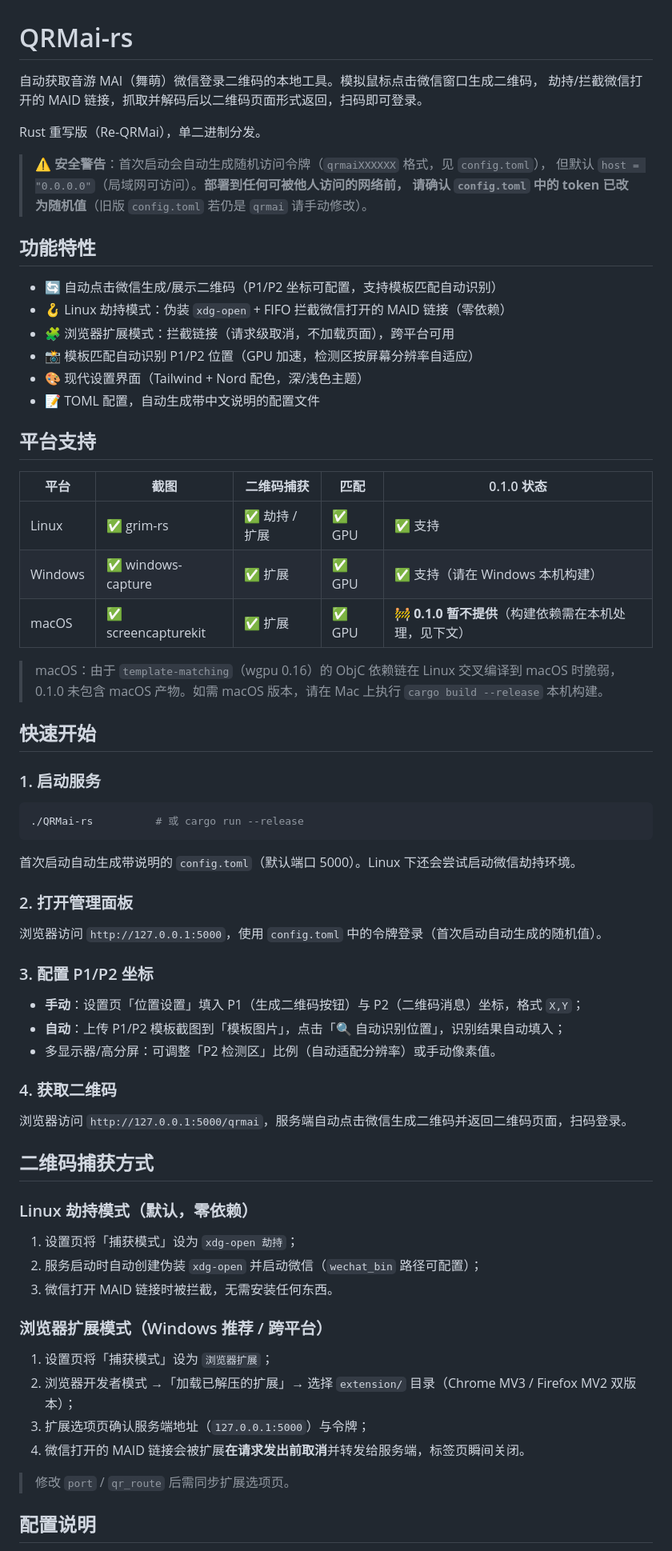
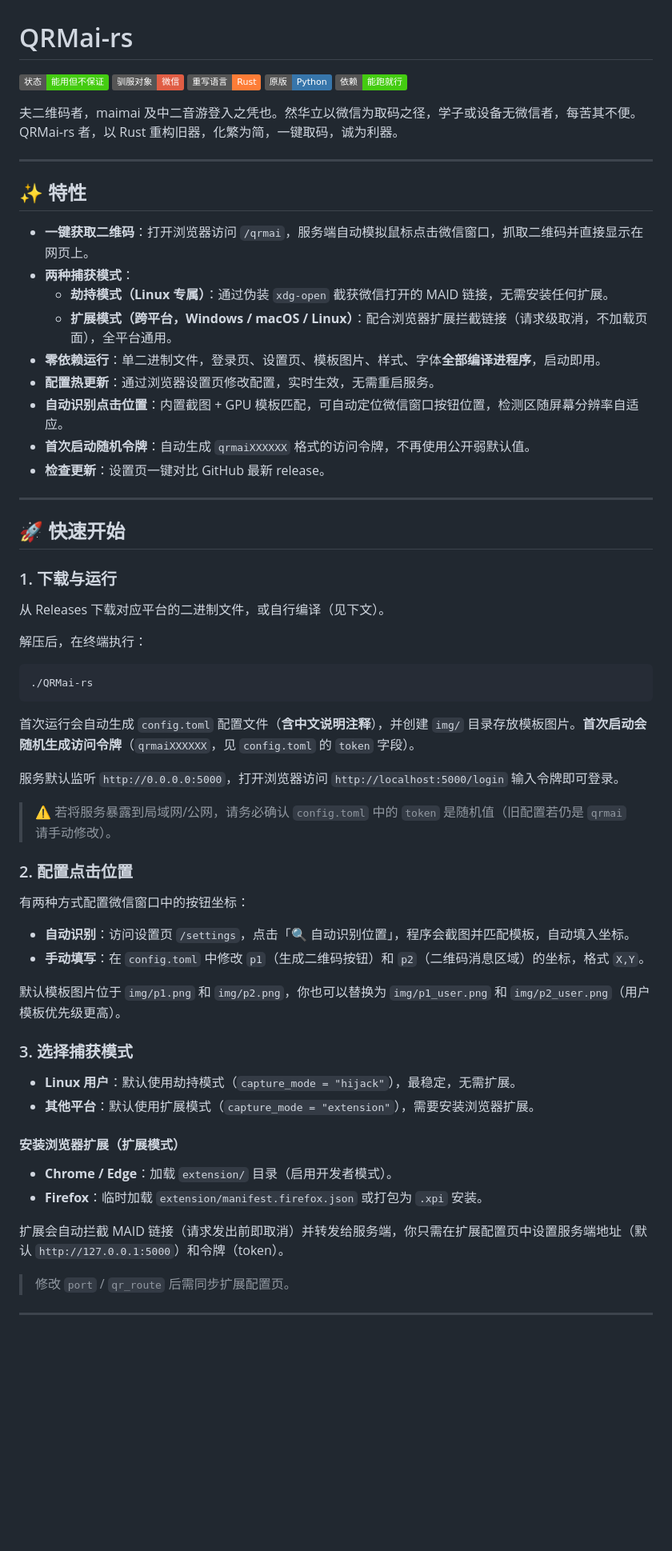
Before and after one commit to naroxeno/Re-QRMai, a Markdown page: README.md, the part around one of its changes. Shown at 80% size. GitHub-like rendering; badges without logos; blank space fills up the shorter version.

````diff
--- a/README.md
+++ b/README.md
@@ -1,74 +1,69 @@
 # QRMai-rs
 
-自动获取音游 MAI（舞萌）微信登录二维码的本地工具。模拟鼠标点击微信窗口生成二维码，
-劫持/拦截微信打开的 MAID 链接，抓取并解码后以二维码页面形式返回，扫码即可登录。
+![状态](https://img.shields.io/badge/状态-能用但不保证-success)
+![驯服对象](https://img.shields.io/badge/驯服对象-微信-red)
+![重写语言](https://img.shields.io/badge/重写语言-Rust-orange)
+![原版](https://img.shields.io/badge/原版-Python-3776AB)
+![依赖](https://img.shields.io/badge/依赖-能跑就行-brightgreen)
 
-Rust 重写版（Re-QRMai），单二进制分发。
+夫二维码者，maimai 及中二音游登入之凭也。然华立以微信为取码之径，学子或设备无微信者，每苦其不便。QRMai-rs 者，以 Rust 重构旧器，化繁为简，一键取码，诚为利器。
 
-> ⚠️ **安全警告**：首次启动会自动生成随机访问令牌（`qrmaiXXXXXX` 格式，见 `config.toml`），
-> 但默认 `host = "0.0.0.0"`（局域网可访问）。**部署到任何可被他人访问的网络前，
-> 请确认 `config.toml` 中的 token 已改为随机值**（旧版 `config.toml` 若仍是 `qrmai` 请手动修改）。
+---
 
-## 功能特性
+## ✨ 特性
 
-- 🔄 自动点击微信生成/展示二维码（P1/P2 坐标可配置，支持模板匹配自动识别）
-- 🪝 Linux 劫持模式：伪装 `xdg-open` + FIFO 拦截微信打开的 MAID 链接（零依赖）
-- 🧩 浏览器扩展模式：拦截链接（请求级取消，不加载页面），跨平台可用
-- 📸 模板匹配自动识别 P1/P2 位置（GPU 加速，检测区按屏幕分辨率自适应）
-- 🎨 现代设置界面（Tailwind + Nord 配色，深/浅色主题）
-- 📝 TOML 配置，自动生成带中文说明的配置文件
+- **一键获取二维码**：打开浏览器访问 `/qrmai`，服务端自动模拟鼠标点击微信窗口，抓取二维码并直接显示在网页上。
+- **两种捕获模式**：
+  - **劫持模式（Linux 专属）**：通过伪装 `xdg-open` 截获微信打开的 MAID 链接，无需安装任何扩展。
+  - **扩展模式（跨平台，Windows / macOS / Linux）**：配合浏览器扩展拦截链接（请求级取消，不加载页面），全平台通用。
+- **零依赖运行**：单二进制文件，登录页、设置页、模板图片、样式、字体**全部编译进程序**，启动即用。
+- **配置热更新**：通过浏览器设置页修改配置，实时生效，无需重启服务。
+- **自动识别点击位置**：内置截图 + GPU 模板匹配，可自动定位微信窗口按钮位置，检测区随屏幕分辨率自适应。
+- **首次启动随机令牌**：自动生成 `qrmaiXXXXXX` 格式的访问令牌，不再使用公开弱默认值。
+- **检查更新**：设置页一键对比 GitHub 最新 release。
 
-## 平台支持
+---
 
-| 平台 | 截图 | 二维码捕获 | 匹配 | 0.1.0 状态 |
-|---|---|---|---|---|
-| Linux | ✅ grim-rs | ✅ 劫持 / 扩展 | ✅ GPU | ✅ 支持 |
-| Windows | ✅ windows-capture | ✅ 扩展 | ✅ GPU | ✅ 支持（请在 Windows 本机构建） |
-| macOS | ✅ screencapturekit | ✅ 扩展 | ✅ GPU | 🚧 **0.1.0 暂不提供**（构建依赖需在本机处理，见下文） |
+## 🚀 快速开始
 
-> macOS：由于 `template-matching`（wgpu 0.16）的 ObjC 依赖链在 Linux 交叉编译到 macOS 时脆弱，
-> 0.1.0 未包含 macOS 产物。如需 macOS 版本，请在 Mac 上执行 `cargo build --release` 本机构建。
+### 1. 下载与运行
 
-## 快速开始
+从 Releases 下载对应平台的二进制文件，或自行编译（见下文）。
 
-### 1. 启动服务
+解压后，在终端执行：
 
 ```bash
-./QRMai-rs          # 或 cargo run --release
+./QRMai-rs
 ```
 
-首次启动自动生成带说明的 `config.toml`（默认端口 5000）。Linux 下还会尝试启动微信劫持环境。
+首次运行会自动生成 `config.toml` 配置文件（**含中文说明注释**），并创建 `img/` 目录存放模板图片。**首次启动会随机生成访问令牌**（`qrmaiXXXXXX`，见 `config.toml` 的 `token` 字段）。
 
-### 2. 打开管理面板
+服务默认监听 `http://0.0.0.0:5000`，打开浏览器访问 `http://localhost:5000/login` 输入令牌即可登录。
 
-浏览器访问 `http://127.0.0.1:5000`，使用 `config.toml` 中的令牌登录（首次启动自动生成的随机值）。
+> ⚠️ 若将服务暴露到局域网/公网，请务必确认 `config.toml` 中的 `token` 是随机值（旧配置若仍是 `qrmai` 请手动修改）。
 
-### 3. 配置 P1/P2 坐标
+### 2. 配置点击位置
 
-- **手动**：设置页「位置设置」填入 P1（生成二维码按钮）与 P2（二维码消息）坐标，格式 `X,Y`；
-- **自动**：上传 P1/P2 模板截图到「模板图片」，点击「🔍 自动识别位置」，识别结果自动填入；
-- 多显示器/高分屏：可调整「P2 检测区」比例（自动适配分辨率）或手动像素值。
+有两种方式配置微信窗口中的按钮坐标：
 
-### 4. 获取二维码
+- **自动识别**：访问设置页 `/settings`，点击「🔍 自动识别位置」，程序会截图并匹配模板，自动填入坐标。
+- **手动填写**：在 `config.toml` 中修改 `p1`（生成二维码按钮）和 `p2`（二维码消息区域）的坐标，格式 `X,Y`。
 
-浏览器访问 `http://127.0.0.1:5000/qrmai`，服务端自动点击微信生成二维码并返回二维码页面，扫码登录。
+默认模板图片位于 `img/p1.png` 和 `img/p2.png`，你也可以替换为 `img/p1_user.png` 和 `img/p2_user.png`（用户模板优先级更高）。
 
-## 二维码捕获方式
+### 3. 选择捕获模式
 
-### Linux 劫持模式（默认，零依赖）
+- **Linux 用户**：默认使用劫持模式（`capture_mode = "hijack"`），最稳定，无需扩展。
+- **其他平台**：默认使用扩展模式（`capture_mode = "extension"`），需要安装浏览器扩展。
 
-1. 设置页将「捕获模式」设为 `xdg-open 劫持`；
-2. 服务启动时自动创建伪装 `xdg-open` 并启动微信（`wechat_bin` 路径可配置）；
-3. 微信打开 MAID 链接时被拦截，无需安装任何东西。
+#### 安装浏览器扩展（扩展模式）
 
-### 浏览器扩展模式（Windows 推荐 / 跨平台）
+- **Chrome / Edge**：加载 `extension/` 目录（启用开发者模式）。
+- **Firefox**：临时加载 `extension/manifest.firefox.json` 或打包为 `.xpi` 安装。
 
-1. 设置页将「捕获模式」设为 `浏览器扩展`；
-2. 浏览器开发者模式 →「加载已解压的扩展」→ 选择 `extension/` 目录（Chrome MV3 / Firefox MV2 双版本）；
-3. 扩展选项页确认服务端地址（`127.0.0.1:5000`）与令牌；
-4. 微信打开的 MAID 链接会被扩展**在请求发出前取消**并转发给服务端，标签页瞬间关闭。
+扩展会自动拦截 MAID 链接（请求发出前即取消）并转发给服务端，你只需在扩展配置页中设置服务端地址（默认 `http://127.0.0.1:5000`）和令牌（token）。
 
-> 修改 `port` / `qr_route` 后需同步扩展选项页。
+> 修改 `port` / `qr_route` 后需同步扩展配置页。
 
-## 配置说明
+---
 
````
Also changed, not shown: other parts of README.md (+140 -25 lines).
